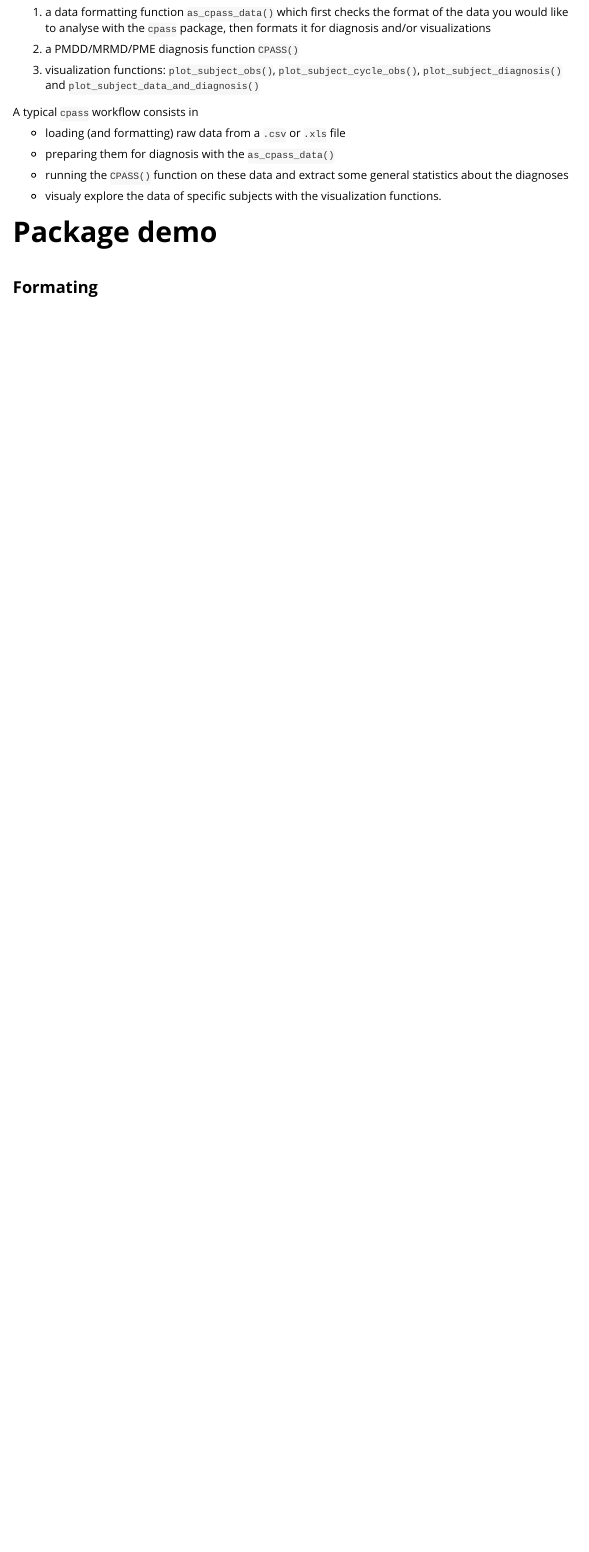
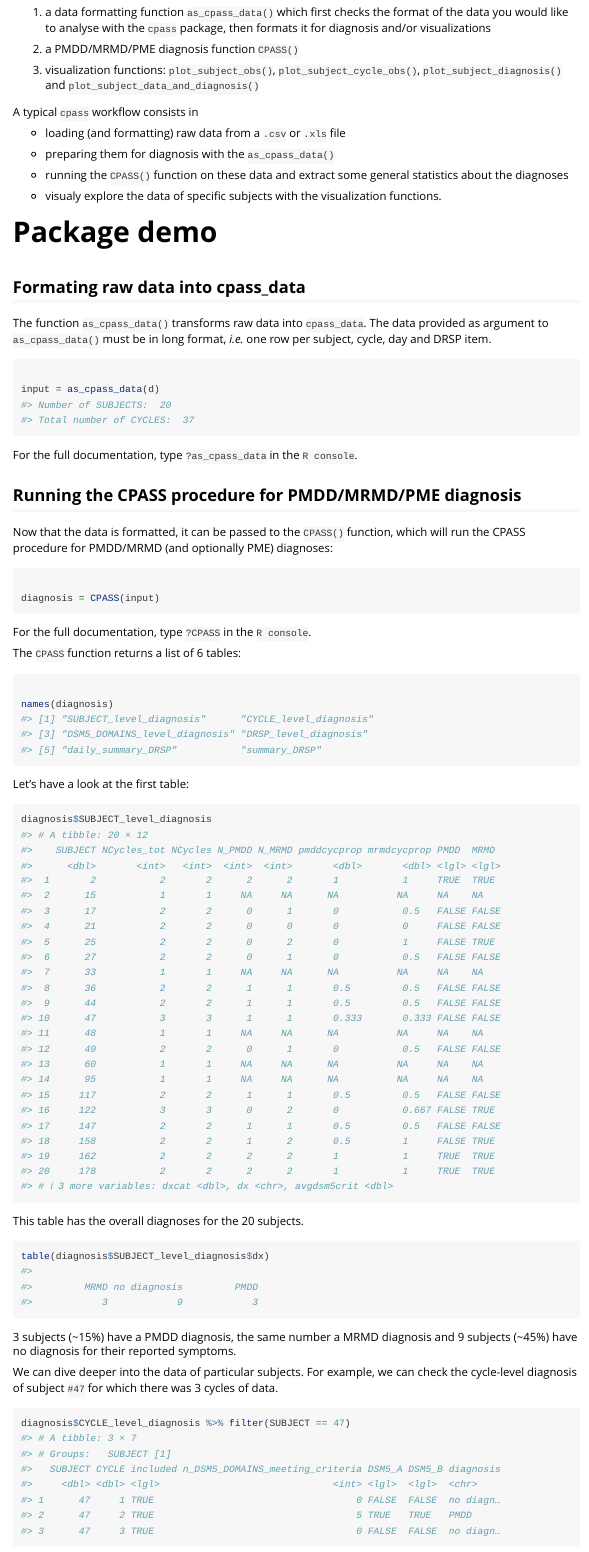
Before and after one commit to lasy/cpass, an R Markdown document (vignettes/cpass_vignette.Rmd): the page in a window 1100 px wide, from 1390 px down. Rendered offline with R 4.5, knitr and Pandoc, with nearby package versions; some code elsewhere in the file could not run offline; long lines of code are wrapped; common packages that the code uses without loading them are loaded.

Commit message:
vignette update

````diff
--- a/vignettes/cpass_vignette.Rmd
+++ b/vignettes/cpass_vignette.Rmd
@@ -91,4 +91,59 @@ A typical `cpass` workflow consists in
 
 # Package demo
 
-## Formating
+## Formating raw data into cpass_data
+
+The function `as_cpass_data()` transforms raw data into `cpass_data`. The data provided as argument to `as_cpass_data()` must be in long format, _i.e._ one row per subject, cycle, day and DRSP item.
+
+```{r as-cpass-data}
+
+input = as_cpass_data(d)
+
+```
+
+
+For the full documentation, type `?as_cpass_data` in the `R console`.
+
+
+## Running the CPASS procedure for PMDD/MRMD/PME diagnosis
+
+Now that the data is formatted, it can be passed to the `CPASS()` function, which will run the CPASS procedure for PMDD/MRMD (and optionally PME) diagnoses:
+
+```{r CPASS}
+
+diagnosis = CPASS(input)
+
+```
+
+For the full documentation, type `?CPASS` in the `R console`.
+
+The `CPASS` function returns a list of 6 tables:
+
+```{r CPASS-results}
+
+names(diagnosis)
+
+```
+
+
+Let's have a look at the first table:
+
+```{r}
+diagnosis$SUBJECT_level_diagnosis
+```
+
+
+This table has the overall diagnoses for the 20 subjects.
+
+```{r}
+table(diagnosis$SUBJECT_level_diagnosis$dx)
+```
+
+
+3 subjects (~15%) have a PMDD diagnosis, the same number a MRMD diagnosis and 9 subjects (~45%) have no diagnosis for their reported symptoms.
+
+We can dive deeper into the data of particular subjects.
+For example, we can check the cycle-level diagnosis of subject `#47` for which there was 3 cycles of data.
+
+```{r}
+diagnosis$CYCLE_level_diagnosis %>% filter(SUBJECT == 47)
````
Also changed, not shown: vignettes/cpass_vignette.html, vignettes/cpass_vignette.Rmd (30 more changed lines).
